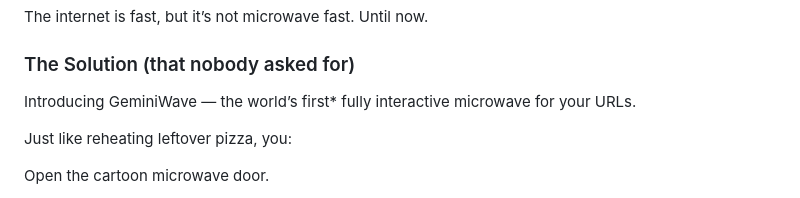
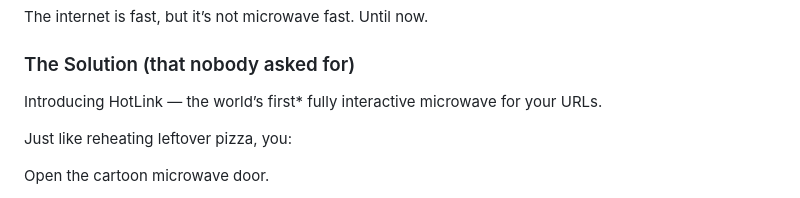
Before and after one commit to adhnan-m/Tucknology, a Markdown page: README.md, the part around the change. Drawn GitHub-style.

```diff
--- a/README.md
+++ b/README.md
@@ -26,7 +26,7 @@ Or typed a search term and felt it needed just a little more… seasoning?
 The internet is fast, but it’s not microwave fast. Until now.
 
 ### The Solution (that nobody asked for)
-Introducing GeminiWave — the world’s first* fully interactive microwave for your URLs.
+Introducing HotLink — the world’s first* fully interactive microwave for your URLs.
 
 Just like reheating leftover pizza, you:
 
```
